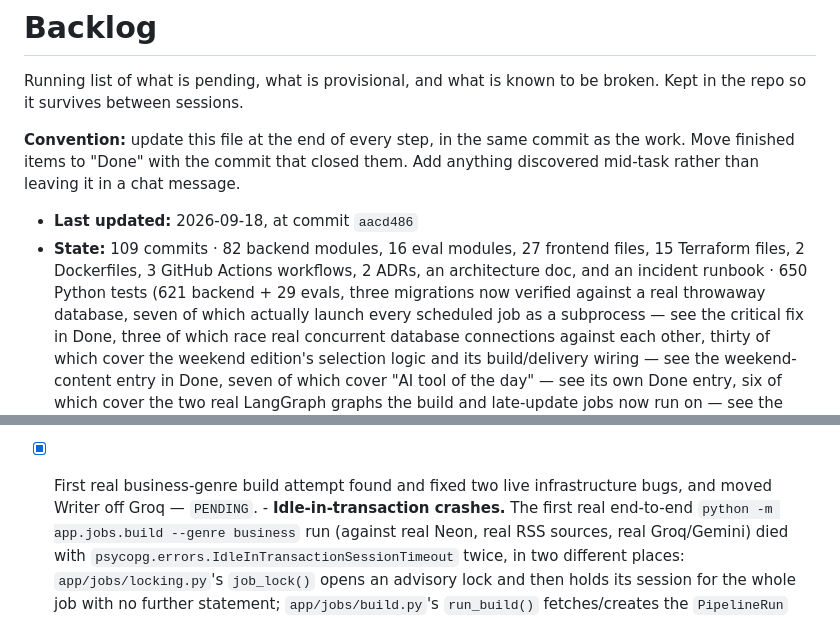
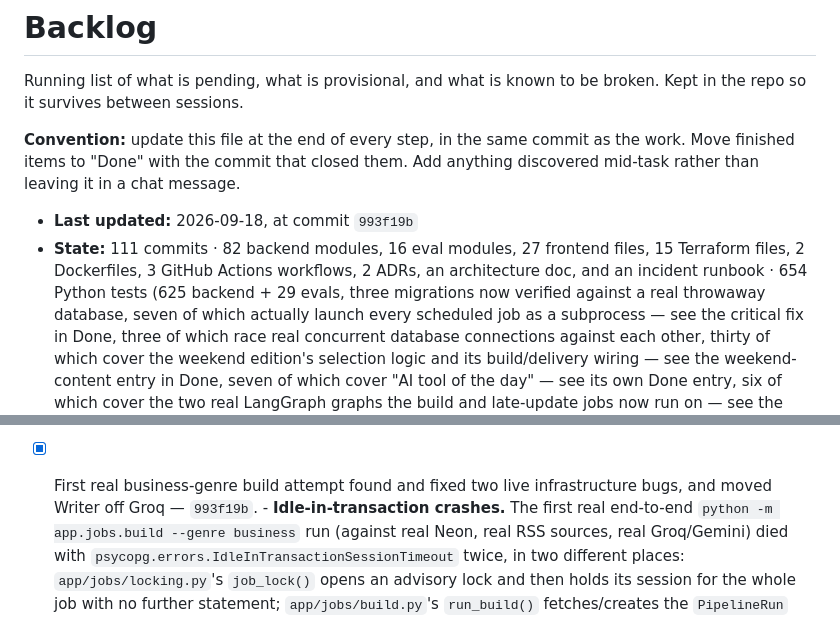
Before and after one commit to gurpreetmattu/the-morning-mosaic, a Markdown page: docs/BACKLOG.md, 2 parts joined by grey strips. Drawn GitHub-style.

Commit message:
Record the closing commit and refresh the backlog header
Co-Authored-By: Claude Sonnet 5 <noreply@anthropic.com>

```diff
--- a/docs/BACKLOG.md
+++ b/docs/BACKLOG.md
@@ -7,10 +7,10 @@ broken. Kept in the repo so it survives between sessions.
 as the work. Move finished items to "Done" with the commit that closed them.
 Add anything discovered mid-task rather than leaving it in a chat message.
 
-- **Last updated:** 2026-09-18, at commit `aacd486`
-- **State:** 109 commits · 82 backend modules, 16 eval modules, 27 frontend files, 15 Terraform
+- **Last updated:** 2026-09-18, at commit `993f19b`
+- **State:** 111 commits · 82 backend modules, 16 eval modules, 27 frontend files, 15 Terraform
   files, 2 Dockerfiles, 3 GitHub Actions workflows, 2 ADRs, an architecture doc, and an incident
-  runbook · 650 Python tests (621 backend + 29 evals, three migrations now verified against a real
+  runbook · 654 Python tests (625 backend + 29 evals, three migrations now verified against a real
   throwaway database, seven of which actually launch every scheduled job as a subprocess — see
   the critical fix in Done, three of which race real concurrent database connections against each
   other, thirty of which cover the weekend edition's selection logic and its build/delivery
@@ -1051,7 +1051,7 @@ noticing the count was wrong.)
         real fallback wiring above covered its purpose.
 
 - [x] First real business-genre build attempt found and fixed two live
-      infrastructure bugs, and moved Writer off Groq — `PENDING`.
+      infrastructure bugs, and moved Writer off Groq — `993f19b`.
       - **Idle-in-transaction crashes.** The first real end-to-end
         `python -m app.jobs.build --genre business` run (against real
         Neon, real RSS sources, real Groq/Gemini) died with
```
